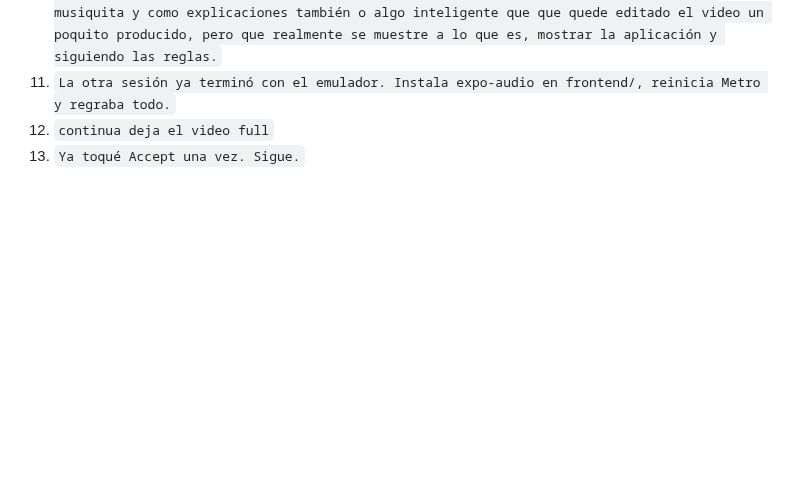
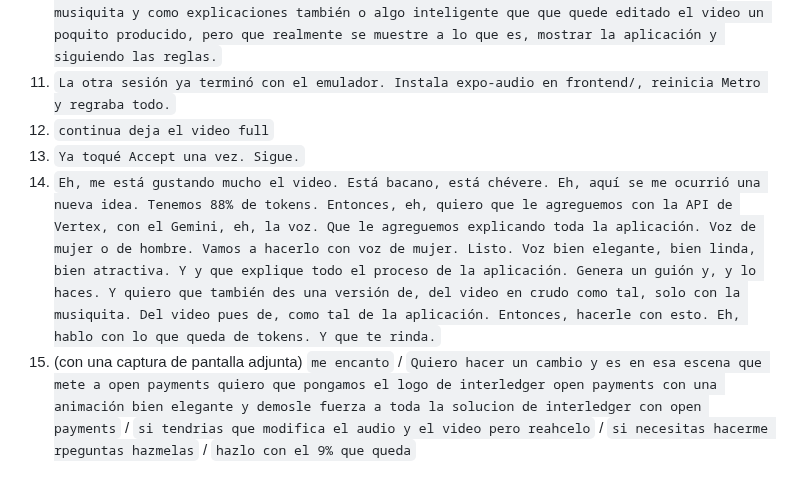
Before and after one commit to Galactic-AIMA/interledger-natillera-sinfronteras-frontend, a Markdown page: prompts/2026-10-17-camilo-sesiones-sin-hook.md, the part around the change. GitHub-like rendering; blank space fills up the shorter version.

Commit message:
docs(ia): voz del video demo con Gemini TTS y sus prompts
Co-Authored-By: Claude Opus 5.5 <noreply@anthropic.com>

```diff
--- a/prompts/2026-10-17-camilo-sesiones-sin-hook.md
+++ b/prompts/2026-10-17-camilo-sesiones-sin-hook.md
@@ -48,3 +48,5 @@ Sesiones de Claude Code (Opus 5.5, escritorio) abiertas en la raíz del workspac
 11. `La otra sesión ya terminó con el emulador. Instala expo-audio en frontend/, reinicia Metro y regraba todo.`
 12. `continua deja el video full`
 13. `Ya toqué Accept una vez. Sigue.`
+14. `Eh, me está gustando mucho el video. Está bacano, está chévere. Eh, aquí se me ocurrió una nueva idea. Tenemos 88% de tokens. Entonces, eh, quiero que le agreguemos con la API de Vertex, con el Gemini, eh, la voz. Que le agreguemos explicando toda la aplicación. Voz de mujer o de hombre. Vamos a hacerlo con voz de mujer. Listo. Voz bien elegante, bien linda, bien atractiva. Y y que explique todo el proceso de la aplicación. Genera un guión y, y lo haces. Y quiero que también des una versión de, del video en crudo como tal, solo con la musiquita. Del video pues de, como tal de la aplicación. Entonces, hacerle con esto. Eh, hablo con lo que queda de tokens. Y que te rinda.`
+15. (con una captura de pantalla adjunta) `me encanto` / `Quiero hacer un cambio y es en esa escena que mete a open payments quiero que pongamos el logo de interledger open payments con una animación bien elegante y demosle fuerza a toda la solucion de interledger con open payments` / `si tendrias que modifica el audio y el video pero reahcelo` / `si necesitas hacerme rpeguntas hazmelas` / `hazlo con el 9% que queda`
```
Also changed, not shown: AI_USAGE.md (+2 -1 lines).
